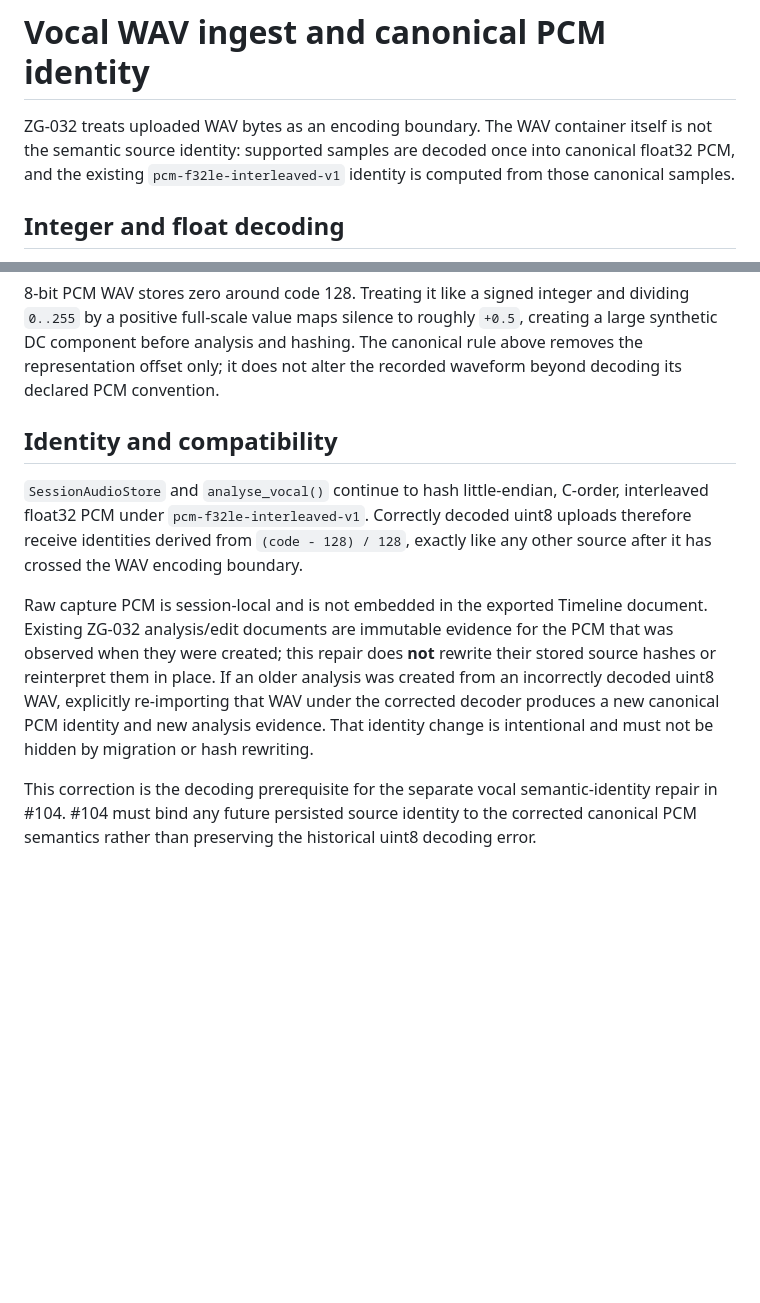
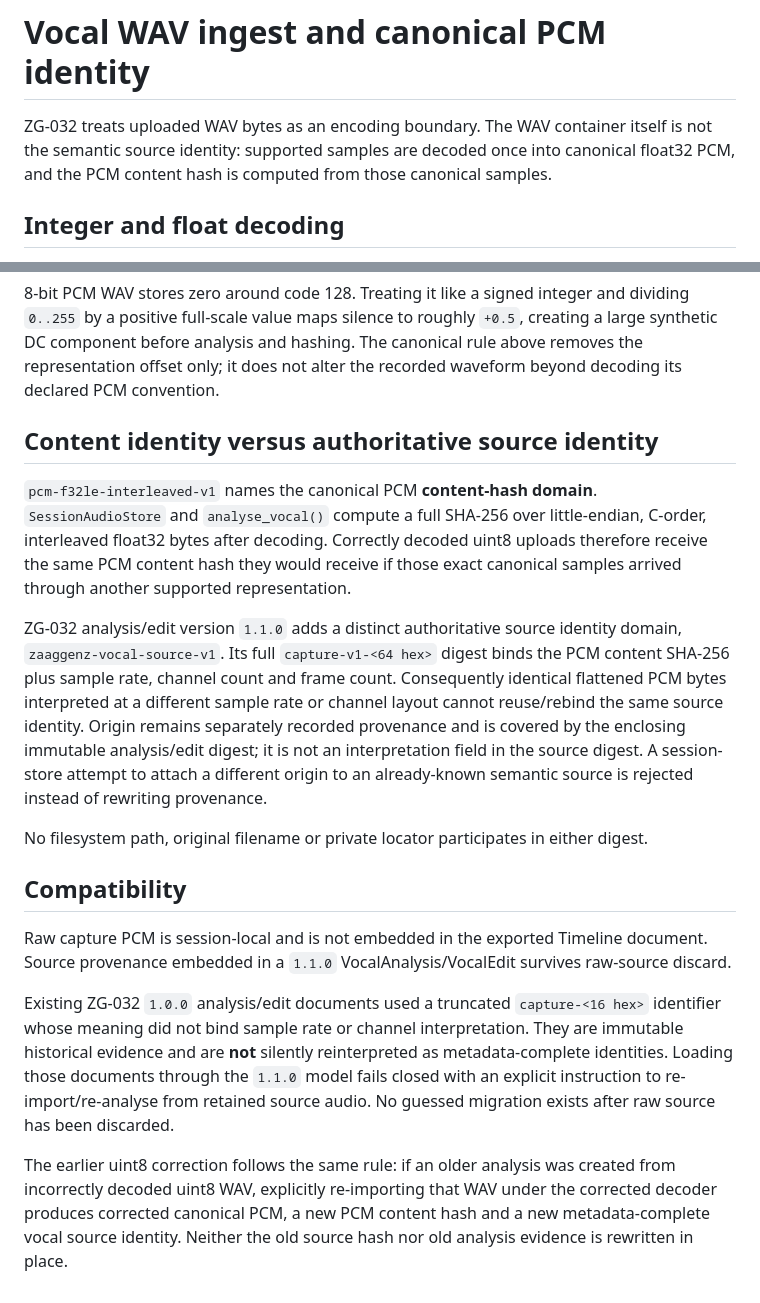
Before and after one commit to techrote/zaaggenz, a Markdown page: docs/vocal/WAV_INGEST.md, 2 parts joined by grey strips. GitHub-like rendering; blank space fills up the shorter version.

Commit message:
Docs: reconcile WAV content and vocal source identity domains

```diff
--- a/docs/vocal/WAV_INGEST.md
+++ b/docs/vocal/WAV_INGEST.md
@@ -1,6 +1,6 @@
 # Vocal WAV ingest and canonical PCM identity
 
-ZG-032 treats uploaded WAV bytes as an encoding boundary. The WAV container itself is not the semantic source identity: supported samples are decoded once into canonical float32 PCM, and the existing `pcm-f32le-interleaved-v1` identity is computed from those canonical samples.
+ZG-032 treats uploaded WAV bytes as an encoding boundary. The WAV container itself is not the semantic source identity: supported samples are decoded once into canonical float32 PCM, and the PCM content hash is computed from those canonical samples.
 
 ## Integer and float decoding
 
@@ -20,10 +20,18 @@ The decoder does not normalize loudness, remove DC, clip, resample, or otherwise
 
 8-bit PCM WAV stores zero around code 128. Treating it like a signed integer and dividing `0..255` by a positive full-scale value maps silence to roughly `+0.5`, creating a large synthetic DC component before analysis and hashing. The canonical rule above removes the representation offset only; it does not alter the recorded waveform beyond decoding its declared PCM convention.
 
-## Identity and compatibility
+## Content identity versus authoritative source identity
 
-`SessionAudioStore` and `analyse_vocal()` continue to hash little-endian, C-order, interleaved float32 PCM under `pcm-f32le-interleaved-v1`. Correctly decoded uint8 uploads therefore receive identities derived from `(code - 128) / 128`, exactly like any other source after it has crossed the WAV encoding boundary.
+`pcm-f32le-interleaved-v1` names the canonical PCM **content-hash domain**. `SessionAudioStore` and `analyse_vocal()` compute a full SHA-256 over little-endian, C-order, interleaved float32 bytes after decoding. Correctly decoded uint8 uploads therefore receive the same PCM content hash they would receive if those exact canonical samples arrived through another supported representation.
 
-Raw capture PCM is session-local and is not embedded in the exported Timeline document. Existing ZG-032 analysis/edit documents are immutable evidence for the PCM that was observed when they were created; this repair does **not** rewrite their stored source hashes or reinterpret them in place. If an older analysis was created from an incorrectly decoded uint8 WAV, explicitly re-importing that WAV under the corrected decoder produces a new canonical PCM identity and new analysis evidence. That identity change is intentional and must not be hidden by migration or hash rewriting.
+ZG-032 analysis/edit version `1.1.0` adds a distinct authoritative source identity domain, `zaaggenz-vocal-source-v1`. Its full `capture-v1-<64 hex>` digest binds the PCM content SHA-256 plus sample rate, channel count and frame count. Consequently identical flattened PCM bytes interpreted at a different sample rate or channel layout cannot reuse/rebind the same source identity. Origin remains separately recorded provenance and is covered by the enclosing immutable analysis/edit digest; it is not an interpretation field in the source digest. A session-store attempt to attach a different origin to an already-known semantic source is rejected instead of rewriting provenance.
 
-This correction is the decoding prerequisite for the separate vocal semantic-identity repair in #104. #104 must bind any future persisted source identity to the corrected canonical PCM semantics rather than preserving the historical uint8 decoding error.
+No filesystem path, original filename or private locator participates in either digest.
+
+## Compatibility
+
+Raw capture PCM is session-local and is not embedded in the exported Timeline document. Source provenance embedded in a `1.1.0` VocalAnalysis/VocalEdit survives raw-source discard.
+
+Existing ZG-032 `1.0.0` analysis/edit documents used a truncated `capture-<16 hex>` identifier whose meaning did not bind sample rate or channel interpretation. They are immutable historical evidence and are **not** silently reinterpreted as metadata-complete identities. Loading those documents through the `1.1.0` model fails closed with an explicit instruction to re-import/re-analyse from retained source audio. No guessed migration exists after raw source has been discarded.
+
+The earlier uint8 correction follows the same rule: if an older analysis was created from incorrectly decoded uint8 WAV, explicitly re-importing that WAV under the corrected decoder produces corrected canonical PCM, a new PCM content hash and a new metadata-complete vocal source identity. Neither the old source hash nor old analysis evidence is rewritten in place.
```
